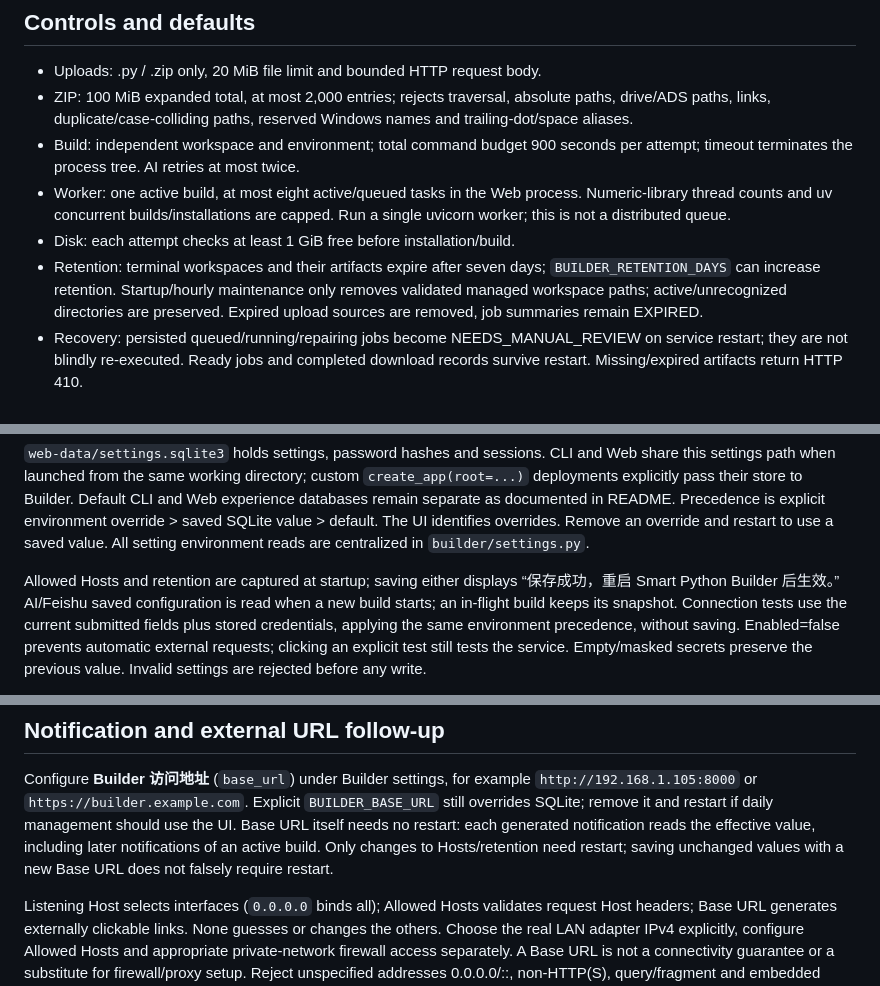
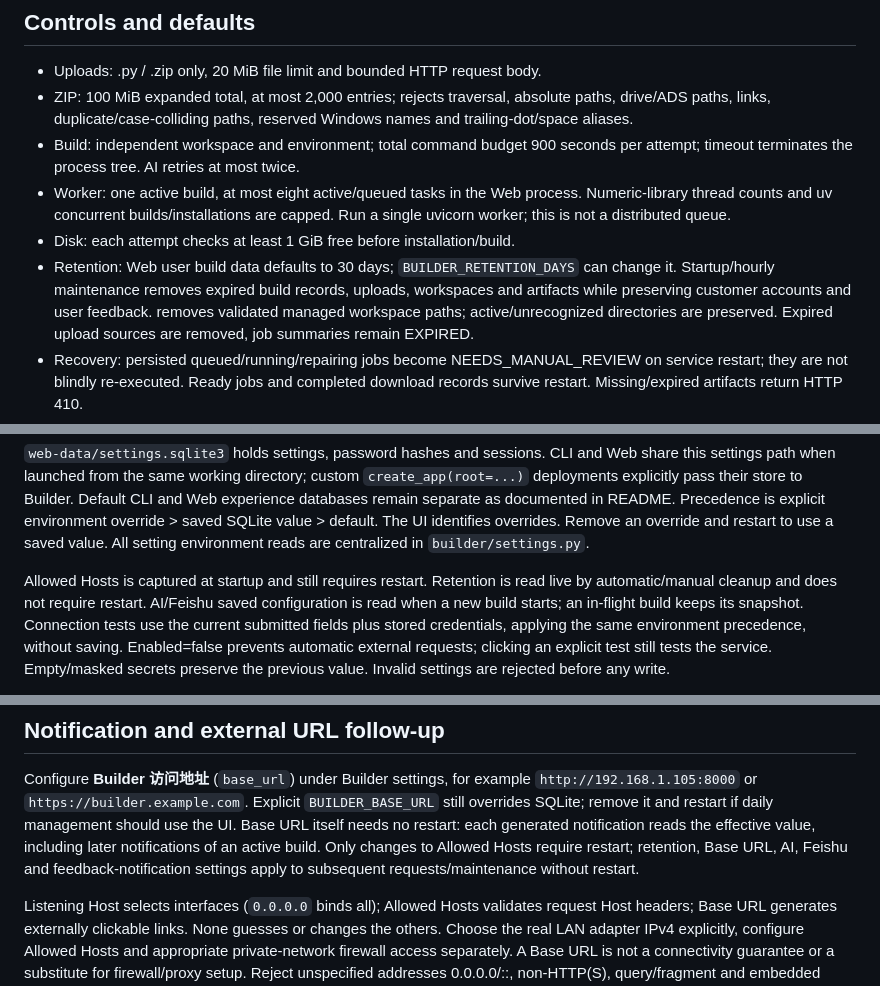
Before and after one commit to yunfei00/smart-python-builder, a Markdown page: docs/OPERATIONS.md, 3 parts joined by grey strips. GitHub-like rendering.

Commit message:
docs: update operations guide for live retention cleanup

```diff
--- a/docs/OPERATIONS.md
+++ b/docs/OPERATIONS.md
@@ -38,8 +38,9 @@ the current acceptance suite runs under the supplied local account.
   Numeric-library thread counts and uv concurrent builds/installations are capped.
   Run a single uvicorn worker; this is not a distributed queue.
 - Disk: each attempt checks at least 1 GiB free before installation/build.
-- Retention: terminal workspaces and their artifacts expire after seven days;
-  `BUILDER_RETENTION_DAYS` can increase retention. Startup/hourly maintenance only
+- Retention: Web user build data defaults to 30 days; `BUILDER_RETENTION_DAYS`
+  can change it. Startup/hourly maintenance removes expired build records, uploads,
+  workspaces and artifacts while preserving customer accounts and user feedback.
   removes validated managed workspace paths; active/unrecognized directories are
   preserved. Expired upload sources are removed, job summaries remain EXPIRED.
 - Recovery: persisted queued/running/repairing jobs become NEEDS_MANUAL_REVIEW on
@@ -101,8 +102,8 @@ Precedence is explicit environment override > saved SQLite value > default.
 The UI identifies overrides. Remove an override and restart to use a saved value.
 All setting environment reads are centralized in `builder/settings.py`.
 
-Allowed Hosts and retention are captured at startup; saving either displays
-“保存成功，重启 Smart Python Builder 后生效。” AI/Feishu saved configuration is
+Allowed Hosts is captured at startup and still requires restart. Retention is read
+live by automatic/manual cleanup and does not require restart. AI/Feishu saved configuration is
 read when a new build starts; an in-flight build keeps its snapshot. Connection
 tests use the current submitted fields plus stored credentials, applying the same
 environment precedence, without saving. Enabled=false prevents automatic external
@@ -150,8 +151,8 @@ Configure **Builder 访问地址** (`base_url`) under Builder settings, for exam
 `BUILDER_BASE_URL` still overrides SQLite; remove it and restart if daily management
 should use the UI. Base URL itself needs no restart: each generated notification
 reads the effective value, including later notifications of an active build.
-Only changes to Hosts/retention need restart; saving unchanged values with a new
-Base URL does not falsely require restart.
+Only changes to Allowed Hosts require restart; retention, Base URL, AI, Feishu and
+feedback-notification settings apply to subsequent requests/maintenance without restart.
 
 Listening Host selects interfaces (`0.0.0.0` binds all); Allowed Hosts validates
 request Host headers; Base URL generates externally clickable links. None guesses
```
